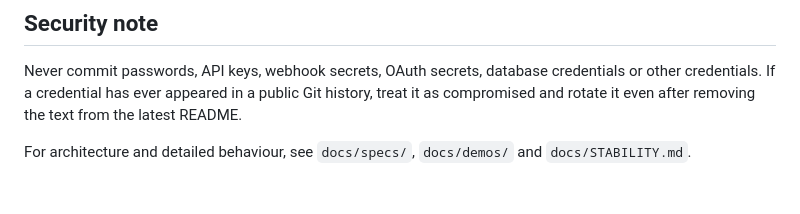
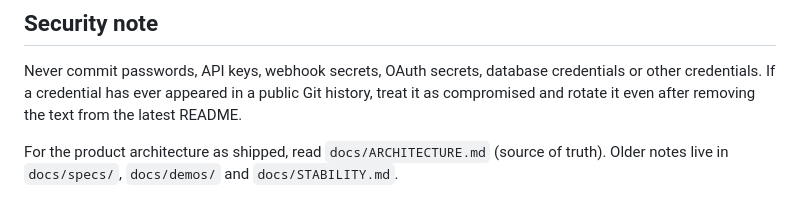
Before and after one commit to Njwacky/blaqVibe, a Markdown page: README.md, the part around the change. GitHub-like rendering.

```diff
--- a/README.md
+++ b/README.md
@@ -110,4 +110,4 @@ CI covers migrations, demo seeding, tests, security posture and feed smoke check
 
 Never commit passwords, API keys, webhook secrets, OAuth secrets, database credentials or other credentials. If a credential has ever appeared in a public Git history, treat it as compromised and rotate it even after removing the text from the latest README.
 
-For architecture and detailed behaviour, see `docs/specs/`, `docs/demos/` and `docs/STABILITY.md`.
+For the product architecture as shipped, read `docs/ARCHITECTURE.md` (source of truth). Older notes live in `docs/specs/`, `docs/demos/` and `docs/STABILITY.md`.
```
Also changed, not shown: docs/ARCHITECTURE.md (added, +109 -0 lines).
